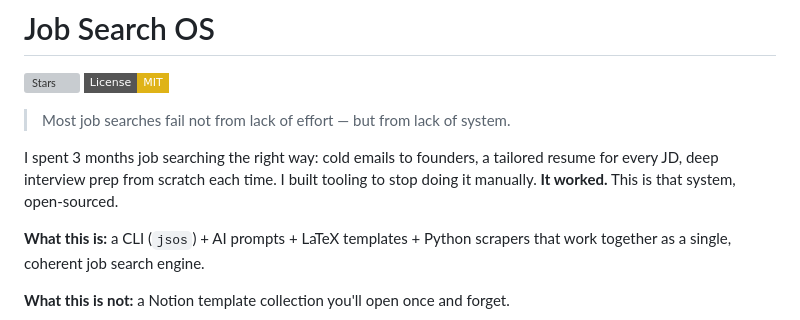
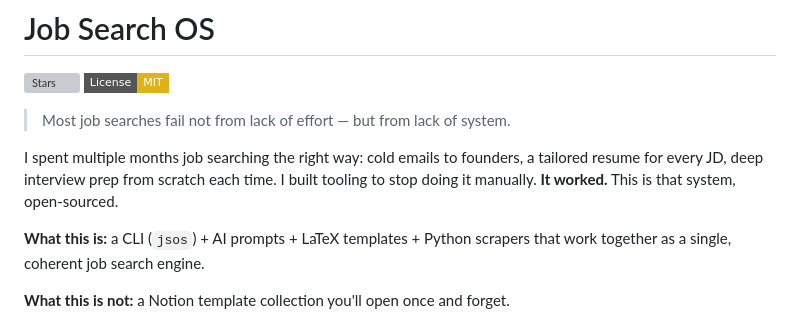
Before and after one commit to mukeshbasvekar/Job-Search-OS, a Markdown page: README.md, the part around the change. Rendered like a GitHub page; badges without logos; grey boxes are pictures that could not be loaded.

```diff
--- a/README.md
+++ b/README.md
@@ -5,7 +5,7 @@
 
 > Most job searches fail not from lack of effort — but from lack of system.
 
-I spent 3 months job searching the right way: cold emails to founders, a tailored resume for every JD, deep interview prep from scratch each time. I built tooling to stop doing it manually. **It worked.** This is that system, open-sourced.
+I spent multiple months job searching the right way: cold emails to founders, a tailored resume for every JD, deep interview prep from scratch each time. I built tooling to stop doing it manually. **It worked.** This is that system, open-sourced.
 
 **What this is:** a CLI (`jsos`) + AI prompts + LaTeX templates + Python scrapers that work together as a single, coherent job search engine.
 
```
